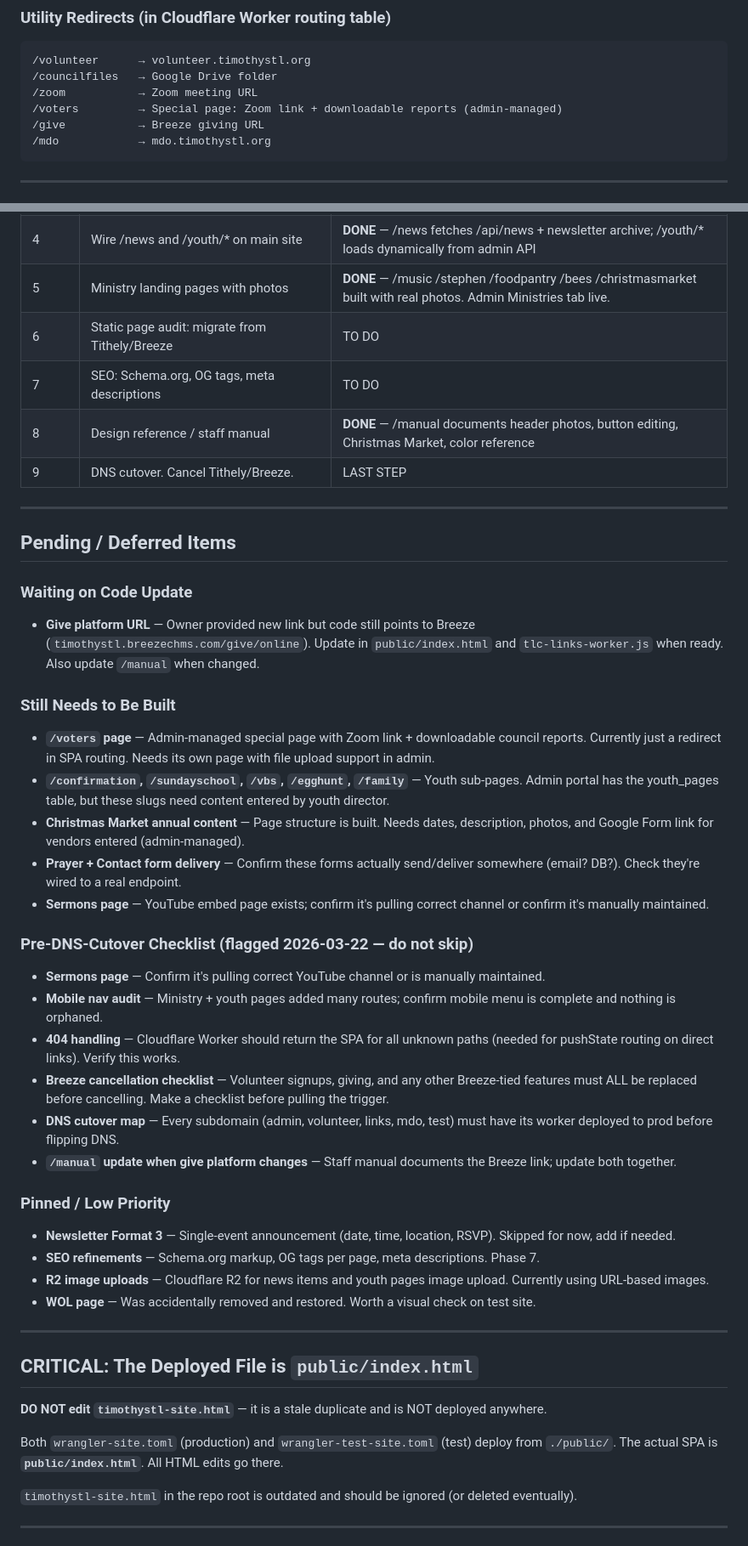
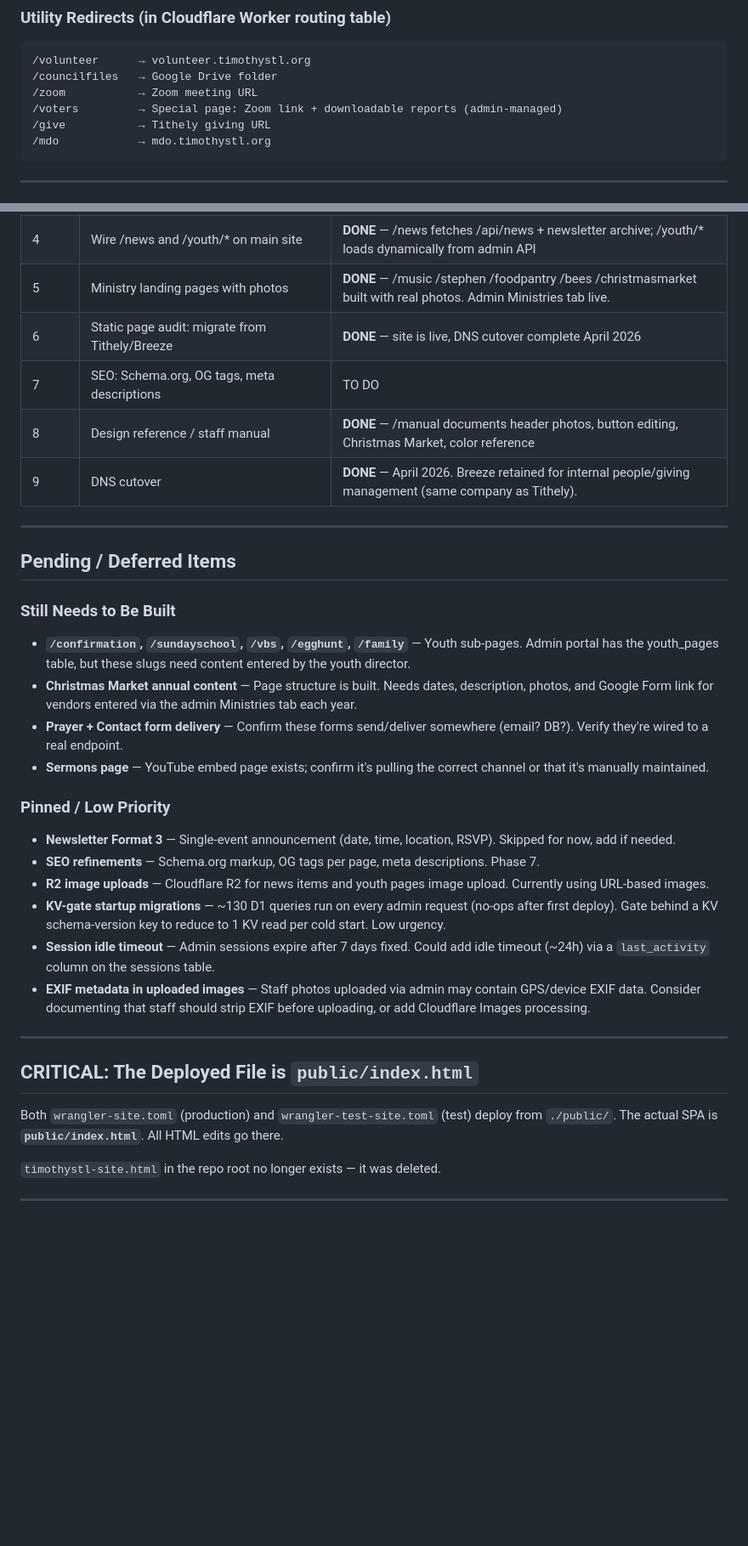
Before and after one commit to timothystl/website, a Markdown page: CLAUDE.md, 2 parts joined by grey strips. Shown at 85% size. GitHub-like rendering; blank space fills up the shorter version.

````diff
--- a/CLAUDE.md
+++ b/CLAUDE.md
@@ -107,7 +108,7 @@ We are rebuilding the Timothy Lutheran Church website (timothystl.org) to replac
 /councilfiles   → Google Drive folder
 /zoom           → Zoom meeting URL
 /voters         → Special page: Zoom link + downloadable reports (admin-managed)
-/give           → Breeze giving URL
+/give           → Tithely giving URL
 /mdo            → mdo.timothystl.org
 ```
 
@@ -255,49 +256,37 @@ Set per-page. Homepage is highest priority. Can be added incrementally — not r
 | 3 | Admin portal: Youth Pages tab (WYSIWYG, for youth director) | **DONE** — TinyMCE editor, DB wired, youth_pages table live |
 | 4 | Wire /news and /youth/* on main site | **DONE** — /news fetches /api/news + newsletter archive; /youth/* loads dynamically from admin API |
 | 5 | Ministry landing pages with photos | **DONE** — /music /stephen /foodpantry /bees /christmasmarket built with real photos. Admin Ministries tab live. |
-| 6 | Static page audit: migrate from Tithely/Breeze | TO DO |
+| 6 | Static page audit: migrate from Tithely/Breeze | **DONE** — site is live, DNS cutover complete April 2026 |
 | 7 | SEO: Schema.org, OG tags, meta descriptions | TO DO |
 | 8 | Design reference / staff manual | **DONE** — /manual documents header photos, button editing, Christmas Market, color reference |
-| 9 | DNS cutover. Cancel Tithely/Breeze. | LAST STEP |
+| 9 | DNS cutover | **DONE** — April 2026. Breeze retained for internal people/giving management (same company as Tithely). |
 
 ---
 
 ## Pending / Deferred Items
 
-### Waiting on Code Update
-- **Give platform URL** — Owner provided new link but code still points to Breeze (`timothystl.breezechms.com/give/online`). Update in `public/index.html` and `tlc-links-worker.js` when ready. Also update `/manual` when changed.
-
 ### Still Needs to Be Built
-- **`/voters` page** — Admin-managed special page with Zoom link + downloadable council reports. Currently just a redirect in SPA routing. Needs its own page with file upload support in admin.
-- **`/confirmation`, `/sundayschool`, `/vbs`, `/egghunt`, `/family`** — Youth sub-pages. Admin portal has the youth_pages table, but these slugs need content entered by youth director.
-- **Christmas Market annual content** — Page structure is built. Needs dates, description, photos, and Google Form link for vendors entered (admin-managed).
-- **Prayer + Contact form delivery** — Confirm these forms actually send/deliver somewhere (email? DB?). Check they're wired to a real endpoint.
-- **Sermons page** — YouTube embed page exists; confirm it's pulling correct channel or confirm it's manually maintained.
-
-### Pre-DNS-Cutover Checklist (flagged 2026-03-22 — do not skip)
-- **Sermons page** — Confirm it's pulling correct YouTube channel or is manually maintained.
-- **Mobile nav audit** — Ministry + youth pages added many routes; confirm mobile menu is complete and nothing is orphaned.
-- **404 handling** — Cloudflare Worker should return the SPA for all unknown paths (needed for pushState routing on direct links). Verify this works.
-- **Breeze cancellation checklist** — Volunteer signups, giving, and any other Breeze-tied features must ALL be replaced before cancelling. Make a checklist before pulling the trigger.
-- **DNS cutover map** — Every subdomain (admin, volunteer, links, mdo, test) must have its worker deployed to prod before flipping DNS.
-- **`/manual` update when give platform changes** — Staff manual documents the Breeze link; update both together.
+- **`/confirmation`, `/sundayschool`, `/vbs`, `/egghunt`, `/family`** — Youth sub-pages. Admin portal has the youth_pages table, but these slugs need content entered by the youth director.
+- **Christmas Market annual content** — Page structure is built. Needs dates, description, photos, and Google Form link for vendors entered via the admin Ministries tab each year.
+- **Prayer + Contact form delivery** — Confirm these forms send/deliver somewhere (email? DB?). Verify they're wired to a real endpoint.
+- **Sermons page** — YouTube embed page exists; confirm it's pulling the correct channel or that it's manually maintained.
 
 ### Pinned / Low Priority
 - **Newsletter Format 3** — Single-event announcement (date, time, location, RSVP). Skipped for now, add if needed.
 - **SEO refinements** — Schema.org markup, OG tags per page, meta descriptions. Phase 7.
 - **R2 image uploads** — Cloudflare R2 for news items and youth pages image upload. Currently using URL-based images.
-- **WOL page** — Was accidentally removed and restored. Worth a visual check on test site.
+- **KV-gate startup migrations** — ~130 D1 queries run on every admin request (no-ops after first deploy). Gate behind a KV schema-version key to reduce to 1 KV read per cold start. Low urgency.
+- **Session idle timeout** — Admin sessions expire after 7 days fixed. Could add idle timeout (~24h) via a `last_activity` column on the sessions table.
+- **EXIF metadata in uploaded images** — Staff photos uploaded via admin may contain GPS/device EXIF data. Consider documenting that staff should strip EXIF before uploading, or add Cloudflare Images processing.
 
 ---
 
 ## CRITICAL: The Deployed File is `public/index.html`
 
-**DO NOT edit `timothystl-site.html`** — it is a stale duplicate and is NOT deployed anywhere.
-
 Both `wrangler-site.toml` (production) and `wrangler-test-site.toml` (test) deploy from `./public/`.
 The actual SPA is **`public/index.html`**. All HTML edits go there.
 
-`timothystl-site.html` in the repo root is outdated and should be ignored (or deleted eventually).
+`timothystl-site.html` in the repo root no longer exists — it was deleted.
 
 ---
 
````
Also changed, not shown: other parts of CLAUDE.md (+29 -28 lines).
